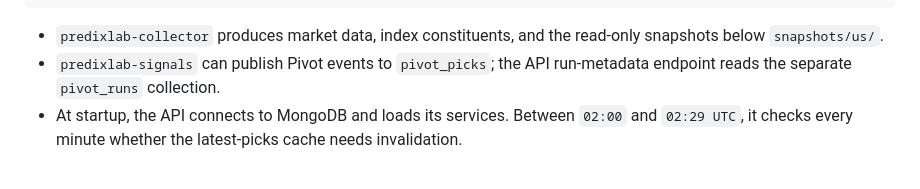
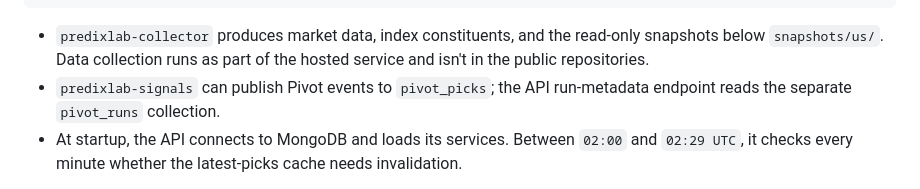
Before and after one commit to predixlab/predixlab-api, a Markdown page: README.md, the part around the change. Drawn GitHub-style.

Commit message:
Docs: clarify data collection availability (#13)
* Update docs for component availability

Co-authored-by: Copilot <223556219+Copilot@users.noreply.github.com>
Copilot-Session: ff21a9ec-86df-47a1-99b0-8828062c617f

* Align component availability wording

Co-authored-by: Copilot <223556219+Copilot@users.noreply.github.com>
Copilot-Session: 868cc86f-4396-4566-8bd2-6729600cc29e

---------

Co-authored-by: Copilot <223556219+Copilot@users.noreply.github.com>
Copilot-Session: ff21a9ec-86df-47a1-99b0-8828062c617f
Copilot-Session: 868cc86f-4396-4566-8bd2-6729600cc29e

````diff
--- a/README.md
+++ b/README.md
@@ -20,7 +20,7 @@ Dashboard / API clients
        └── Stripe: checkout, subscriptions, and webhooks
 ```
 
-- `predixlab-collector` produces market data, index constituents, and the read-only snapshots below `snapshots/us/`.
+- `predixlab-collector` produces market data, index constituents, and the read-only snapshots below `snapshots/us/`. Data collection runs as part of the hosted service and isn't in the public repositories.
 - `predixlab-signals` can publish Pivot events to `pivot_picks`; the API run-metadata endpoint reads the separate `pivot_runs` collection.
 - At startup, the API connects to MongoDB and loads its services. Between `02:00` and `02:29 UTC`, it checks every minute whether the latest-picks cache needs invalidation.
 
````
